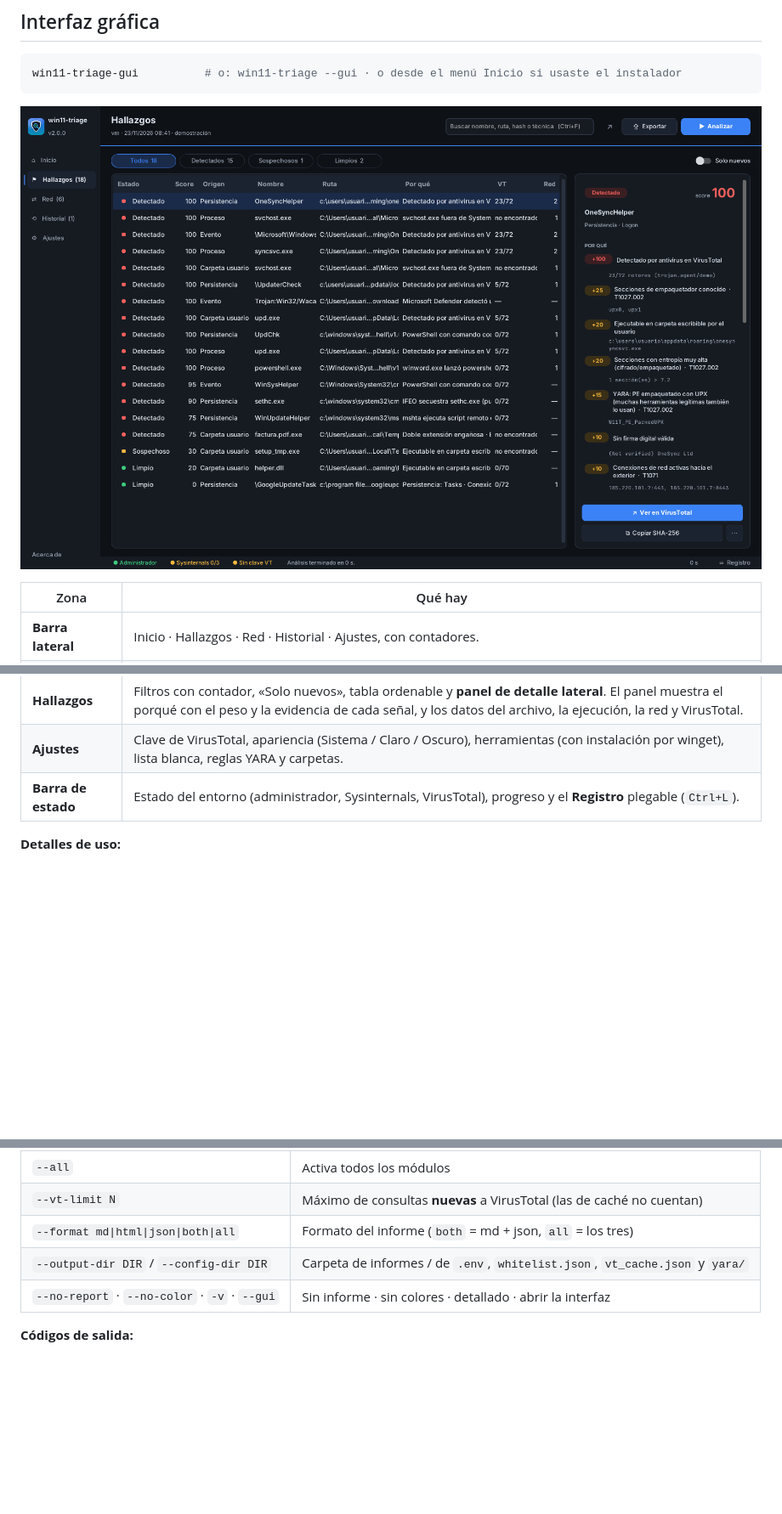
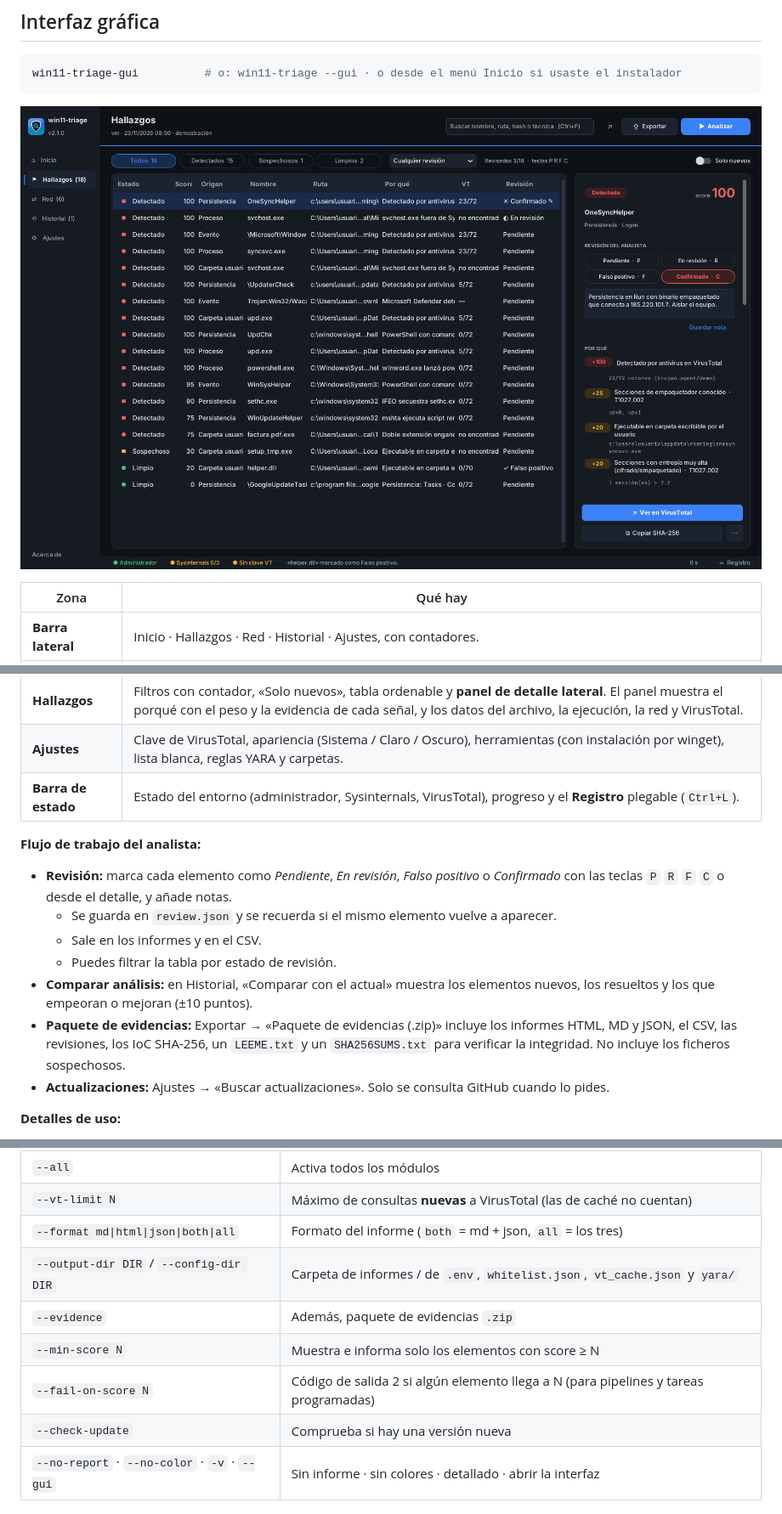
Before and after one commit to davidzabalaasir-create/Win11_triage, a Markdown page: README.md, 3 parts joined by grey strips. Shown at 85% size. Drawn GitHub-style; pictures changed too: docs/gui_hallazgos.png; blank space fills up the shorter version.

```diff
--- a/README.md
+++ b/README.md
@@ -102,6 +102,15 @@ win11-triage-gui          # o: win11-triage --gui · o desde el menú Inicio si
 | **Ajustes** | Clave de VirusTotal, apariencia (Sistema / Claro / Oscuro), herramientas (con instalación por winget), lista blanca, reglas YARA y carpetas. |
 | **Barra de estado** | Estado del entorno (administrador, Sysinternals, VirusTotal), progreso y el **Registro** plegable (`Ctrl+L`). |
 
+**Flujo de trabajo del analista:**
+- **Revisión:** marca cada elemento como *Pendiente*, *En revisión*, *Falso positivo* o *Confirmado* con las teclas `P` `R` `F` `C` o desde el detalle, y añade notas.
+  - Se guarda en `review.json` y se recuerda si el mismo elemento vuelve a aparecer.
+  - Sale en los informes y en el CSV.
+  - Puedes filtrar la tabla por estado de revisión.
+- **Comparar análisis:** en Historial, «Comparar con el actual» muestra los elementos nuevos, los resueltos y los que empeoran o mejoran (±10 puntos).
+- **Paquete de evidencias:** Exportar → «Paquete de evidencias (.zip)» incluye los informes HTML, MD y JSON, el CSV, las revisiones, los IoC SHA-256, un `LEEME.txt` y un `SHA256SUMS.txt` para verificar la integridad. No incluye los ficheros sospechosos.
+- **Actualizaciones:** Ajustes → «Buscar actualizaciones». Solo se consulta GitHub cuando lo pides.
+
 **Detalles de uso:**
 - Ignorar una ruta o un hash se aplica al momento y se puede **deshacer** desde el aviso.
 - Copiar un hash confirma en el propio botón.
@@ -137,6 +146,10 @@ win11-triage --dry-run                # demostración con datos de ejemplo
 | `--vt-limit N` | Máximo de consultas **nuevas** a VirusTotal (las de caché no cuentan) |
 | `--format md\|html\|json\|both\|all` | Formato del informe (`both` = md + json, `all` = los tres) |
 | `--output-dir DIR` / `--config-dir DIR` | Carpeta de informes / de `.env`, `whitelist.json`, `vt_cache.json` y `yara/` |
+| `--evidence` | Además, paquete de evidencias `.zip` |
+| `--min-score N` | Muestra e informa solo los elementos con score ≥ N |
+| `--fail-on-score N` | Código de salida 2 si algún elemento llega a N (para pipelines y tareas programadas) |
+| `--check-update` | Comprueba si hay una versión nueva |
 | `--no-report` · `--no-color` · `-v` · `--gui` | Sin informe · sin colores · detallado · abrir la interfaz |
 
 **Códigos de salida:**
```
Also changed, not shown: other parts of README.md (+2 -1 lines), CHANGELOG.md (+11 -0 lines), 10 other files.
